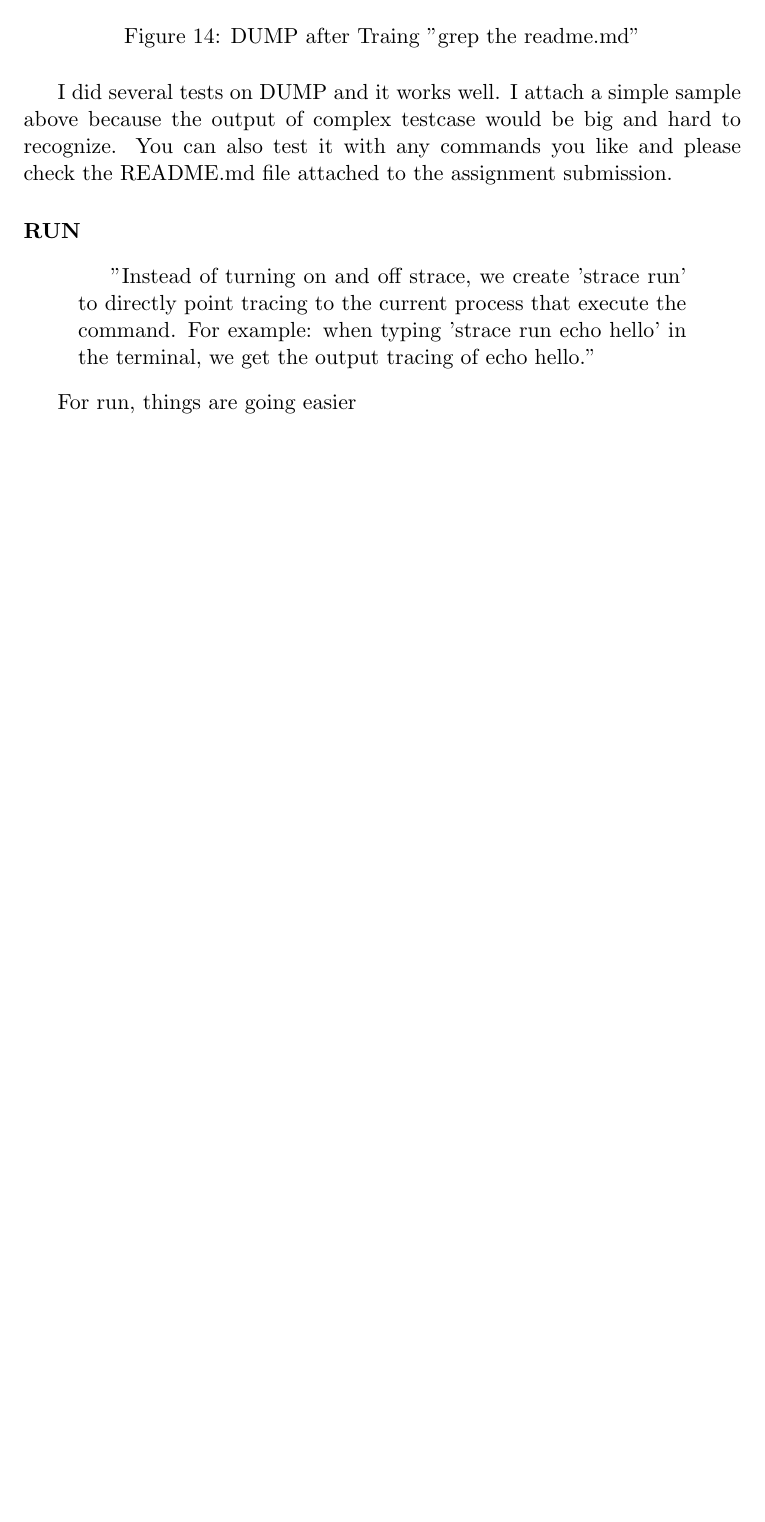
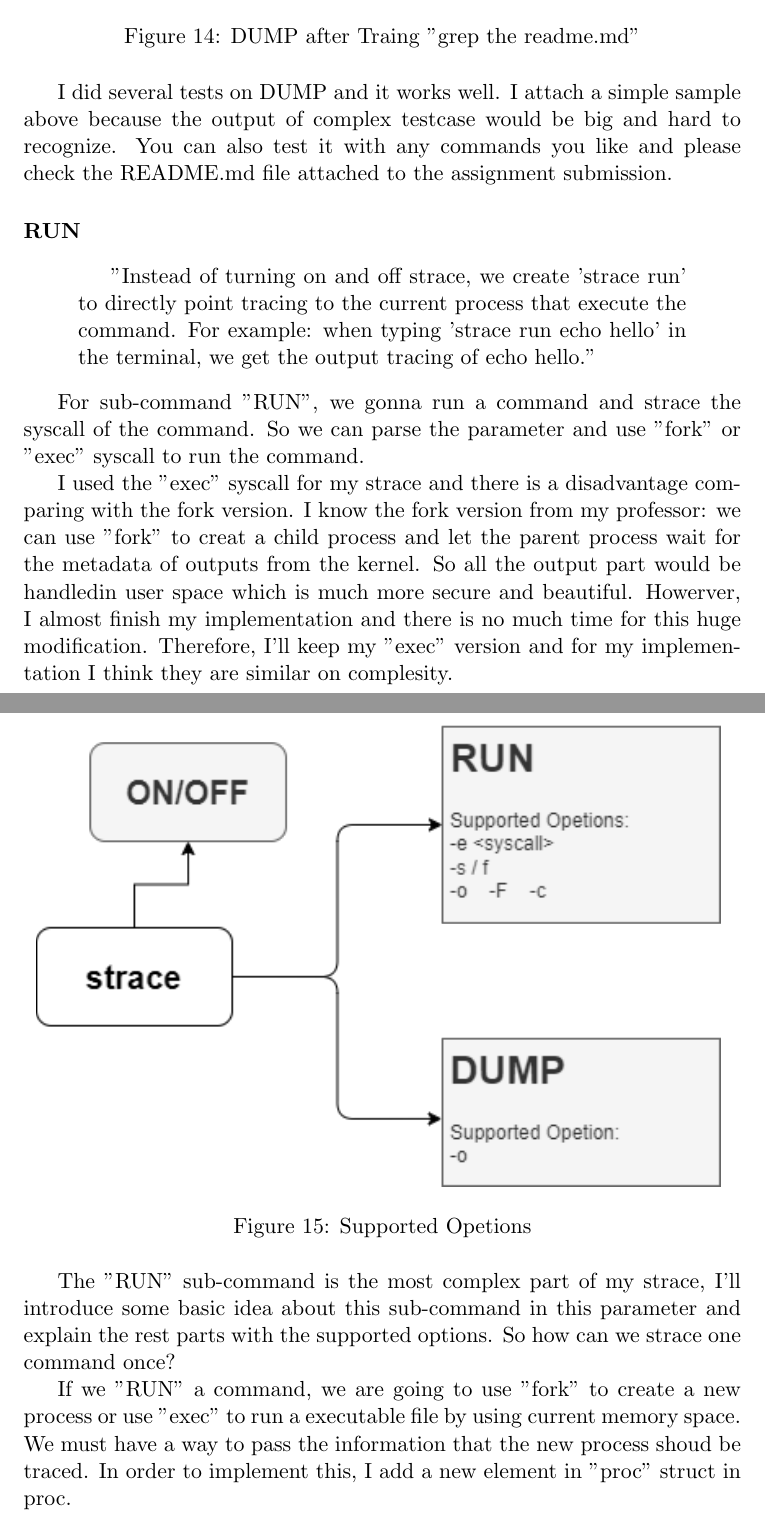
Before and after one commit to n132/Strace-on-XV6, a LaTeX document (Final/OS-Final.tex): part of page 12 of 12 before the commit and two parts of pages 12 and 13 of 15 after it, the two joined at a grey line, cut so that both start at the same text, the shorter picture padded with empty space. The pictures show the PDF file Final/OS-Final.pdf that the author committed with the source.

Commit message:
Morning Work

```diff
--- a/Final/OS-Final.tex
+++ b/Final/OS-Final.tex
@@ -283,4 +283,35 @@ process that execute the command. For example: when typing 'strace run echo hell
 terminal, we get the output tracing of echo hello."
 \end{quotation}
 
-For run, things are going easier
+For sub-command "RUN", we gonna run a command and strace the syscall of the command.
+So we can parse the parameter and use "fork" or "exec" syscall to run the command.
+
+I used the "exec" syscall for my strace and there is a disadvantage comparing with
+the fork version. I know the fork version from my professor:
+we can use "fork" to creat a child process and let the parent process wait for the
+metadata of outputs from the kernel. So all the output part would be handledin user
+space which is much more secure and beautiful. Howerver, I almost finish my implementation
+and there is no much time for this huge modification. Therefore, I'll keep my "exec"
+version and for my implementation I think they are similar on complesity.
+
+
+\begin{figure}[H]
+    \includegraphics[width=4.75in]{1-14.png}
+    \centering
+    \caption{Supported Opetions}
+\end{figure}
+
+The "RUN" sub-command is the most complex part of my strace, I'll introduce some
+basic idea about this sub-command in this parameter and explain the rest parts with
+the supported options. So how can we strace one command once?
+
+If we "RUN" a command, we are going to use "fork" to create a new process or use
+"exec" to run a executable file by using current memory space. We must have a way to
+pass the information that the new process shoud be traced. In order to implement this,
+I add a new element in "proc" struct in proc.
+
+\begin{figure}[H]
+    \includegraphics[width=4.75in]{1-15.png}
+    \centering
+    \caption{Strace a Process}
+\end{figure}
@@ -286,0 +338,9 @@ For run, things are going easier
+    \centering
+    \caption{Trace the Child Processes}
+\end{figure}
+
+Now we can use strace to run strace any process! There is a simple demo of "RUN"
+sub-command.
+
+\begin{figure}[H]
+    \includegraphics[width=4.75in]{1-18.png}
```
Also changed, not shown: Final/1-14.png (added), Final/1-15.png (added), Final/1-16.png (added), Final/1-17.png (added), Final/1-18.png (added), Final/1-19.png (added), Final/OS-Final.pdf, Final/OS-Final.tex (39 more changed lines), 5 other files.
